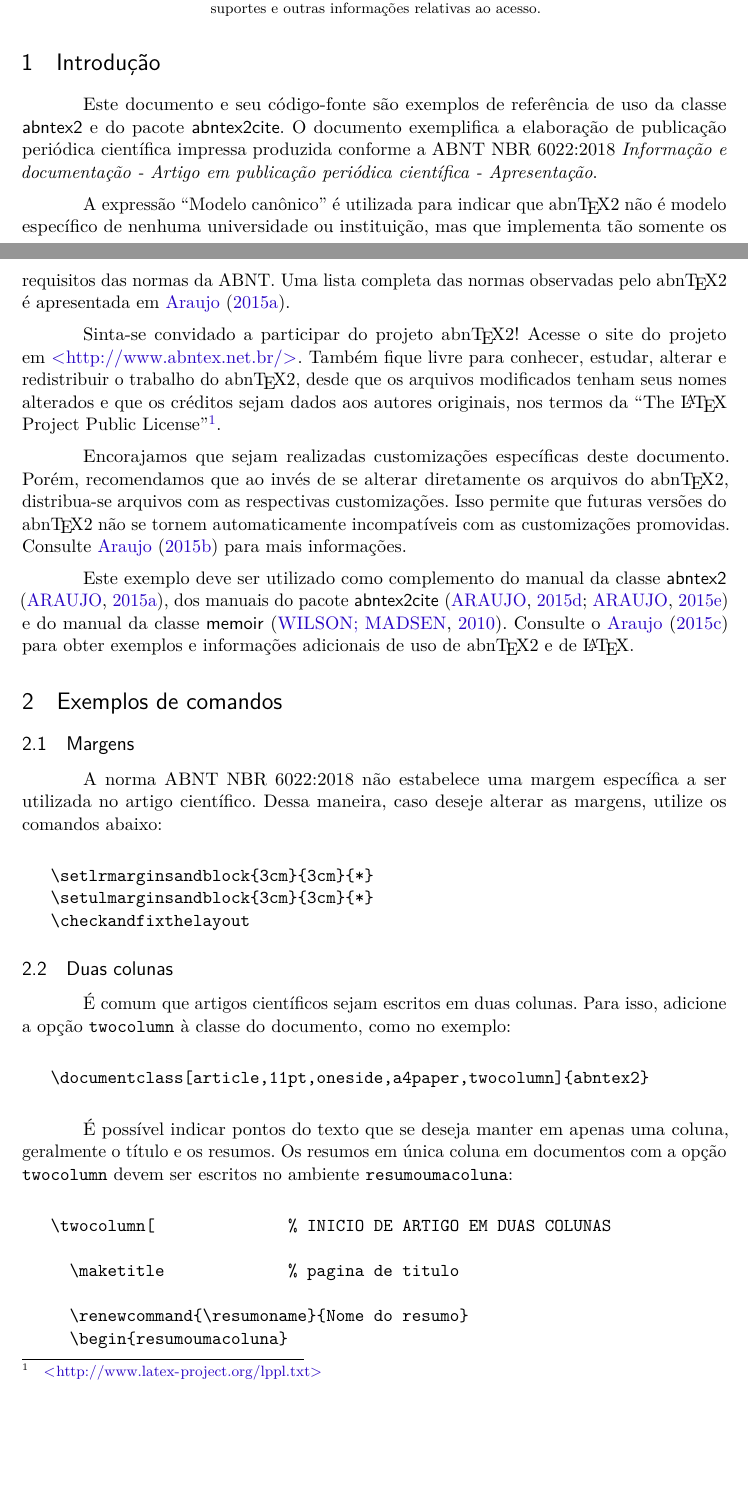
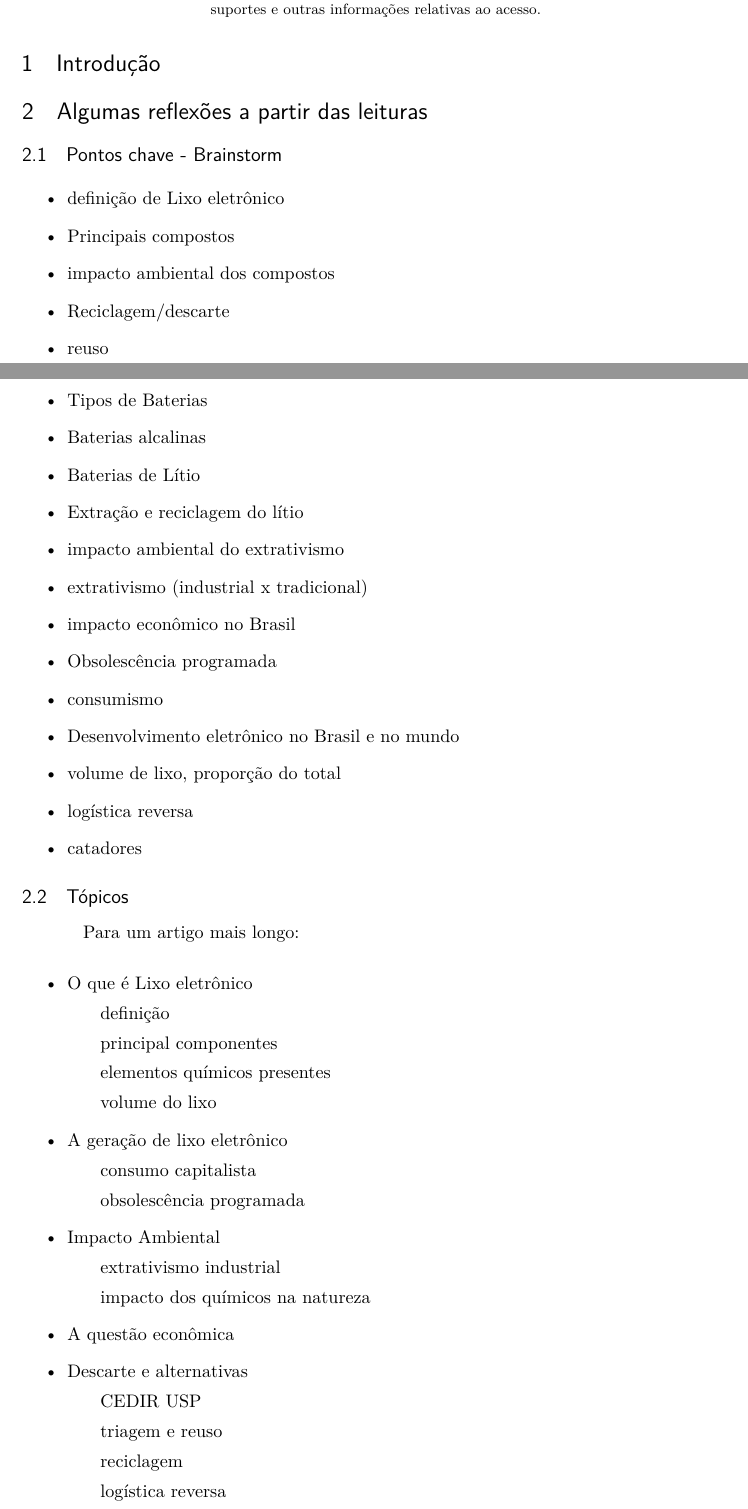
Before and after one commit to IsaBologna/PRG0002-artigo, a LaTeX thesis (abntex2-modelo-artigo.tex): two parts of pages 1 and 2 of 6 before the commit and two parts of pages 1 and 2 of 4 after it, joined at a grey line, cut so that both start at the same text, the shorter picture padded with empty space. The pictures show the PDF file abntex2-modelo-artigo.pdf that the author committed with the source.

Commit message:
Escrevi resumo prévio e intro. Destaquei os tópicos levantados no braisntorm e algumas referências prévias

```diff
--- a/abntex2-modelo-artigo.tex
+++ b/abntex2-modelo-artigo.tex
@@ -237,69 +248,77 @@ o endereço eletrônico, DOI, suportes e outras informações relativas ao acess
 % ----------------------------------------------------------
 \section{Introdução}
 
-Este documento e seu código-fonte são exemplos de referência de uso da classe
-\textsf{abntex2} e do pacote \textsf{abntex2cite}. O documento exemplifica a
-elaboração de publicação periódica científica impressa produzida conforme a ABNT
-NBR 6022:2018 \emph{Informação e documentação - Artigo em publicação periódica
-científica - Apresentação}.
-
-A expressão ``Modelo canônico'' é utilizada para indicar que \abnTeX\ não é
-modelo específico de nenhuma universidade ou instituição, mas que implementa tão
-somente os requisitos das normas da ABNT. Uma lista completa das normas
-observadas pelo \abnTeX\ é apresentada em \citeonline{abntex2classe}.
-
-Sinta-se convidado a participar do projeto \abnTeX! Acesse o site do projeto em
-\url{http://www.abntex.net.br/}. Também fique livre para conhecer,
-estudar, alterar e redistribuir o trabalho do \abnTeX, desde que os arquivos
-modificados tenham seus nomes alterados e que os créditos sejam dados aos
-autores originais, nos termos da ``The \LaTeX\ Project Public
-License''\footnote{\url{http://www.latex-project.org/lppl.txt}}.
-
-Encorajamos que sejam realizadas customizações específicas deste documento.
-Porém, recomendamos que ao invés de se alterar diretamente os arquivos do
-\abnTeX, distribua-se arquivos com as respectivas customizações. Isso permite
-que futuras versões do \abnTeX~não se tornem automaticamente incompatíveis com
-as customizações promovidas. Consulte \citeonline{abntex2-wiki-como-customizar}
-para mais informações.
-
-Este exemplo deve ser utilizado como complemento do manual da classe
-\textsf{abntex2} \cite{abntex2classe}, dos manuais do pacote
-\textsf{abntex2cite} \cite{abntex2cite,abntex2cite-alf} e do manual da classe
-\textsf{memoir} \cite{memoir}. Consulte o \citeonline{abntex2modelo} para obter
-exemplos e informações adicionais de uso de \abnTeX\ e de \LaTeX.
+Os dispositivos eletrônicos já fazem parte do nosso dia a dia, tornando-se essenciais em vários contextos, sejam os nossos smartphone e computadores pessoais, eletrodomésticos ou mesmo nos hospitais e na agricultura.  É difícil de olhar em volta e não encontar ao menos um dispositivo eletrônico.
 
 % ----------------------------------------------------------
 % Seção de explicações
 % ----------------------------------------------------------
-\section{Exemplos de comandos}
+\section{Algumas reflexões a partir das leituras}
 
-\subsection{Margens}
+\subsection{Pontos chave - Brainstorm}
 
-A norma ABNT NBR 6022:2018 não estabelece uma margem específica a ser utilizada
-no artigo científico. Dessa maneira, caso deseje alterar as margens, utilize os
-comandos abaixo:
+\begin{itemize}
+   \item definição de Lixo eletrônico
+   \item Principais compostos
+   \item impacto ambiental dos compostos
+   \item Reciclagem/descarte
+   \item reuso
+   \item Tipos de Baterias
+   \item Baterias alcalinas
+   \item Baterias de Lítio
+   \item Extração e reciclagem do lítio
+   \item impacto ambiental do extrativismo
+   \item extrativismo (industrial x tradicional)
+   \item impacto econômico no Brasil
+   \item Obsolescência programada
+   \item consumismo
+   \item Desenvolvimento eletrônico no Brasil e no mundo
+   \item volume de lixo, proporção do total
+   \item logística reversa
+   \item catadores
+\end{itemize}
 
-\begin{verbatim}
-   \setlrmarginsandblock{3cm}{3cm}{*}
-   \setulmarginsandblock{3cm}{3cm}{*}
-   \checkandfixthelayout
-\end{verbatim}
+\subsection{Tópicos}
 
-\subsection{Duas colunas}
+Para um artigo mais longo:
 
-É comum que artigos científicos sejam escritos em duas colunas. Para isso,
-adicione a opção \texttt{twocolumn} à classe do documento, como no exemplo:
+\begin{itemize}
+	\item O que é Lixo eletrônico
+	\subitem definição
+	\subitem principal componentes
+	\subitem elementos químicos presentes
+	\subitem volume do lixo
+	\item A geração de lixo eletrônico
+	\subitem consumo capitalista
+	\subitem obsolescência programada
+	\subitem tempo de vida médio dos dispositivos eletrônicos
+	\item Impacto Ambiental
+	\subitem extrativismo industrial
+	\subitem impacto dos químicos na natureza
+	\item A questão econômica
+	\item Descarte e alternativas
+	\subitem CEDIR USP
+	\subitem triagem e reuso
+	\subitem reciclagem
+	\subitem logística reversa
+\end{itemize}
 
-\begin{verbatim}
-   \documentclass[article,11pt,oneside,a4paper,twocolumn]{abntex2}
-\end{verbatim}
+Artigo de divulgação científica, mais curto:
+\begin{itemize}
+	\item O que é Lixo eletrônico
+	\subitem definição
+	\subitem principal componentes
+	\subitem elementos químicos presentes
+	\subitem volume do lixo
+	\item Impacto Ambiental
+	\subitem impacto dos químicos na natureza
+	\item Descarte e alternativas
+	\subitem CEDIR USP
+	\subitem triagem e reuso
+	\subitem reciclagem
+	\subitem logística reversa
+\end{itemize}
 
-É possível indicar pontos do texto que se deseja manter em apenas uma coluna,
-geralmente o título e os resumos. Os resumos em única coluna em documentos com
-a opção \texttt{twocolumn} devem ser escritos no ambiente
-\texttt{resumoumacoluna}:
 
-\begin{verbatim}
-   \twocolumn[              % INICIO DE ARTIGO EM DUAS COLUNAS
+\subsection{Vídeos e suas referências}
 
-     \maketitle             % pagina de titulo
@@ -306,6 +338,3 @@ a opção \texttt{twocolumn} devem ser escritos no ambiente
 
-     \renewcommand{\resumoname}{Nome do resumo}
-     \begin{resumoumacoluna}
-        Texto do resumo.
+\subsubsection{Ecocídio}
 
-        \vspace{\onelineskip}
@@ -325,5 +347,0 @@ do ambiente \texttt{citacao}. Nesse caso, utilize o comando:
-\begin{verbatim}
-   \setlength{\ABNTEXcitacaorecuo}{1.8cm}
-\end{verbatim}
-
-Quando um documento é produzido com a opção \texttt{twocolumn}, a classe
@@ -398,9 +347,0 @@ apresentados exclusivamente comandos diretamente relacionados com a produção d
-artigos.
-
-Para exemplos adicionais de \abnTeX\ e \LaTeX, como inclusão de figuras,
-fórmulas matemáticas, citações, e outros, consulte o documento
-\citeonline{abntex2modelo}.
-
-\section{Consulte o manual da classe \textsf{abntex2}}
-
-Consulte o manual da classe \textsf{abntex2} \cite{abntex2classe} para uma
```
Also changed, not shown: abntex2-modelo-references.bib (+9 -0 lines), abntex2-modelo-artigo.pdf, ref/Obsolescência programada e teoria do decrescimento versus direito ao desenvolvimento e ao consumo (sustentáveis).pdf (added), abntex2-modelo-artigo.tex (159 more changed lines).
